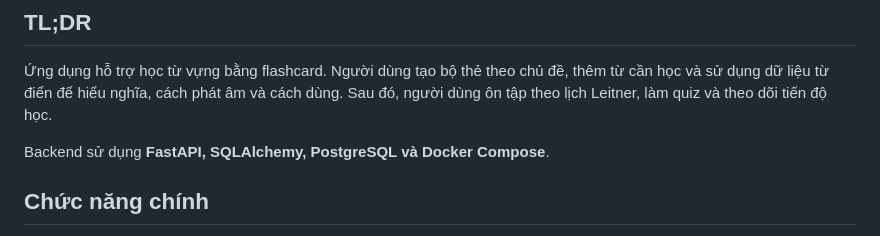
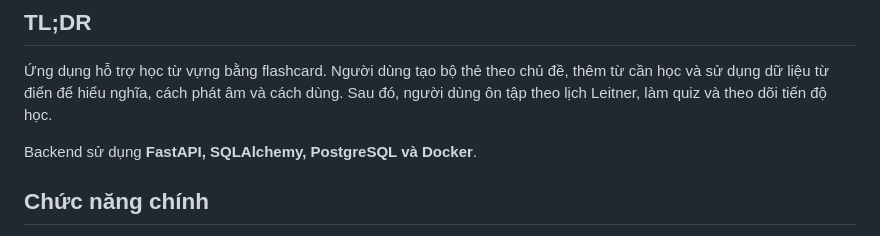
Before and after one commit to gangstat197/INT3105_software_architecture, a Markdown page: README.md, the part around the change. GitHub-like rendering.

Commit message:
fix(readme): docker
Updated README to reflect the use of Docker instead of Docker Compose.

```diff
--- a/README.md
+++ b/README.md
@@ -4,7 +4,7 @@
 
 Ứng dụng hỗ trợ học từ vựng bằng flashcard. Người dùng tạo bộ thẻ theo chủ đề, thêm từ cần học và sử dụng dữ liệu từ điển để hiểu nghĩa, cách phát âm và cách dùng. Sau đó, người dùng ôn tập theo lịch Leitner, làm quiz và theo dõi tiến độ học.
 
-Backend sử dụng **FastAPI, SQLAlchemy, PostgreSQL và Docker Compose**.
+Backend sử dụng **FastAPI, SQLAlchemy, PostgreSQL và Docker**.
 
 ## Chức năng chính
 
```
